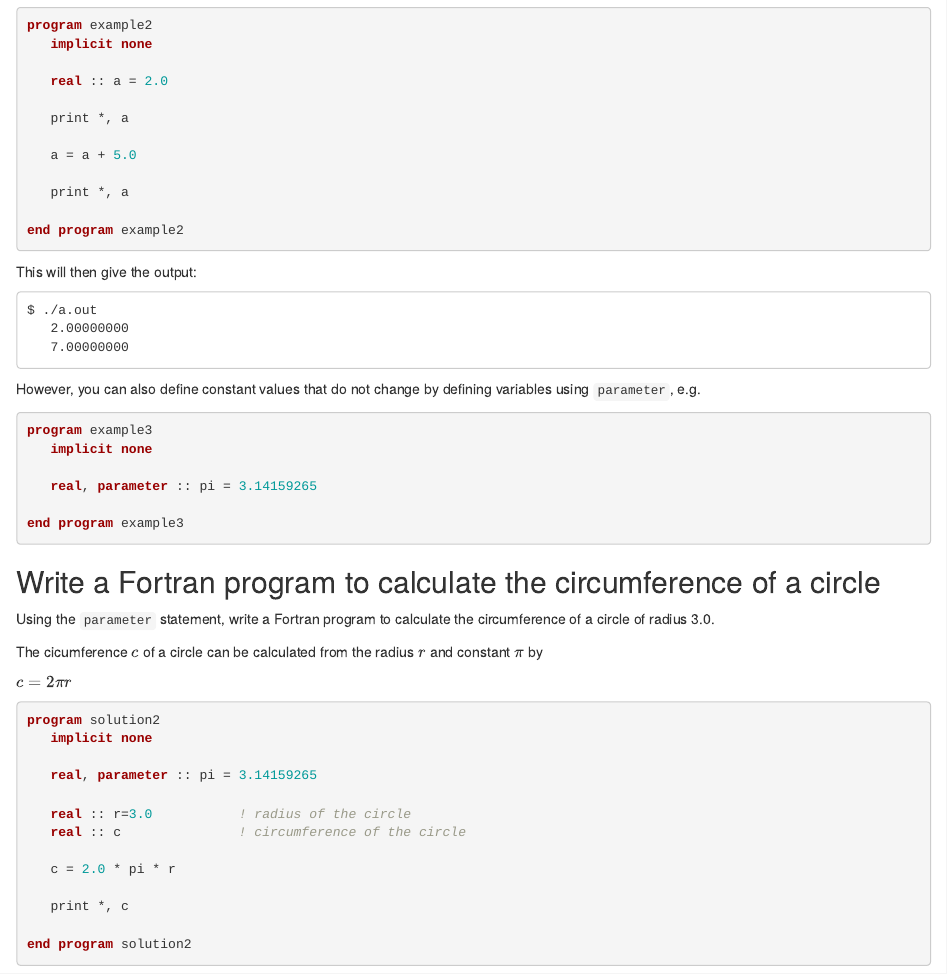
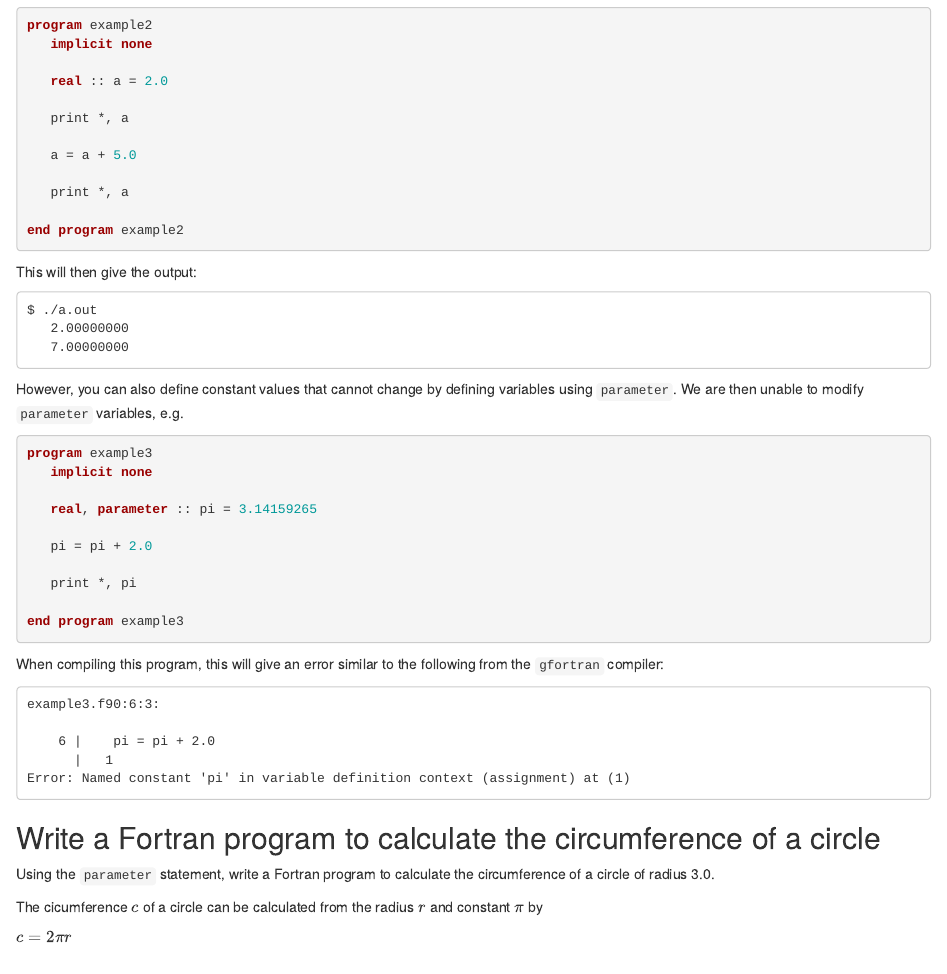
Before and after one commit to carpentries-incubator/intro-to-modern-fortran, an R Markdown document (episodes/02-basics.Rmd): the page in a window 1100 px wide, from 1600 px down. Rendered offline with R 4.5, knitr and Pandoc, with nearby package versions.

Commit message:
added error message when trying to alter a parameter

````diff
--- a/episodes/02-basics.Rmd
+++ b/episodes/02-basics.Rmd
@@ -123,14 +123,27 @@ $ ./a.out
    2.00000000
    7.00000000
 ```
-However, you can also define constant values that do not change by defining variables using `parameter`, e.g.
+However, you can also define constant values that cannot change by defining variables using `parameter`.
+We are then unable to modify `parameter` variables, e.g.
 ```fortran
 program example3
    implicit none
 
    real, parameter :: pi = 3.14159265
 
+   pi = pi + 2.0
+
+   print *, pi
+
 end program example3
+```
+When compiling this program, this will give an error similar to the following from the `gfortran` compiler:
+```
+example3.f90:6:3:
+
+    6 |    pi = pi + 2.0
+      |   1
+Error: Named constant 'pi' in variable definition context (assignment) at (1)
 ```
 
 ::::::::::::::::::::::::::::::::::::: challenge
````
